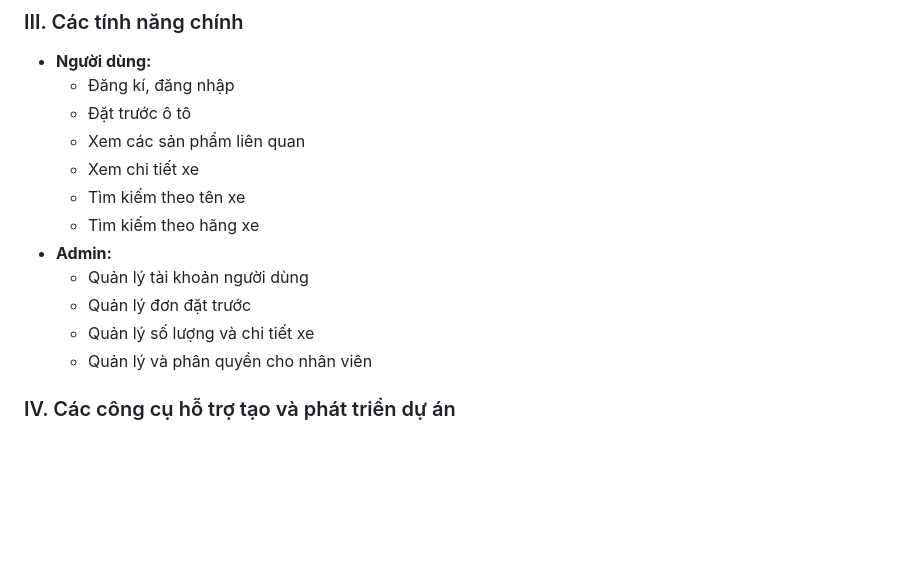
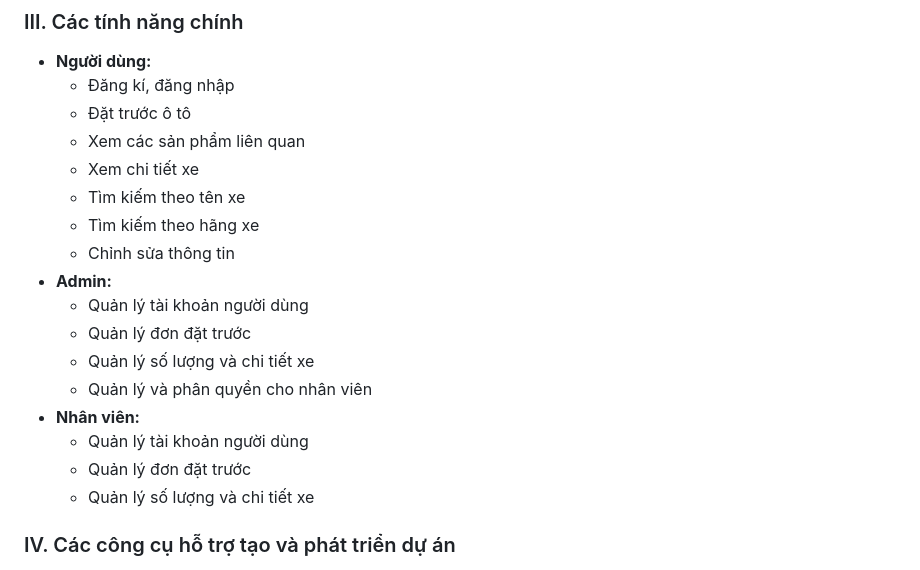
Before and after one commit to TienActor/Nhom3_Webthuexe_T6_Ca3, a Markdown page: README.md, the part around the change. GitHub-like rendering; blank space fills up the shorter version.

```diff
--- a/README.md
+++ b/README.md
@@ -59,6 +59,7 @@
       <li>Xem chi tiết xe</li>
       <li>Tìm kiếm theo tên xe</li>
       <li>Tìm kiếm theo hãng xe</li>
+      <li>Chỉnh sửa thông tin</li>
     </ul>
   </li>
   <li><strong>Admin:</strong>
@@ -67,6 +68,12 @@
       <li>Quản lý đơn đặt trước</li>
        <li>Quản lý số lượng và chi tiết xe</li>
       <li>Quản lý và phân quyền cho nhân viên</li>
+    </ul>
+  </li><li><strong>Nhân viên:</strong>
+    <ul>
+      <li>Quản lý tài khoản người dùng</li>
+      <li>Quản lý đơn đặt trước</li>
+       <li>Quản lý số lượng và chi tiết xe</li>
     </ul>
   </li>
 </ul>
```
